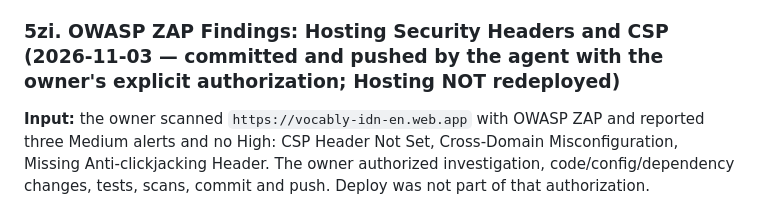
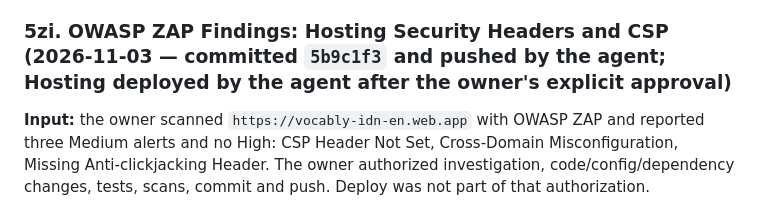
Before and after one commit to refahilya/vocably, a Markdown page: PROJECT_STATE.md, the part around one of its changes. Rendered like a GitHub page.

```diff
--- a/PROJECT_STATE.md
+++ b/PROJECT_STATE.md
@@ -1705,7 +1705,7 @@ Authorized by the project owner after their local manual E2E of CW-02, which the
 
 **Verification (agent, 2026-11-02/03):** `flutter analyze` 0 issues; `flutter test --concurrency=1` **999/999**; `npm test` 93 passed, 3 skipped; `npm run test:rules` **158/158** (new `operatorRules.test.js`, 24 tests, replaying `test/fixtures/operator_client_payloads.json`, which `test/research_panel_payloads_test.dart` checks against the Dart builders); release build OK, no emulator host in the bundle. Browser E2E with Playwright against the emulators (13 scenarios listed in `HANDOFF.md` §3): a new student signs up, is enrolled by e-mail, takes the research Placement Test (band A2 set by the rules), is authorized and takes the pretest and posttest through the UI while the operator opens/closes every stage, authorizes individually and in bulk (session-4 attestation), watches four students live, and performs a technical void + retake; ordinary guru and student sessions are refused 13 operator reads/writes; `operator --revoke` removes the panel live; panel checked at 390/768/1280 px. Observed and recorded, not changed: the student dashboard's research banners do not refresh by themselves while a student sits on the dashboard.
 
-### 5zi. OWASP ZAP Findings: Hosting Security Headers and CSP (2026-11-03 — committed and pushed by the agent with the owner's explicit authorization; Hosting NOT redeployed)
+### 5zi. OWASP ZAP Findings: Hosting Security Headers and CSP (2026-11-03 — committed `5b9c1f3` and pushed by the agent; Hosting deployed by the agent after the owner's explicit approval)
 
 **Input:** the owner scanned `https://vocably-idn-en.web.app` with OWASP ZAP and reported three Medium alerts and no High: CSP Header Not Set, Cross-Domain Misconfiguration, Missing Anti-clickjacking Header. The owner authorized investigation, code/config/dependency changes, tests, scans, commit and push. Deploy was not part of that authorization.
 
```
Also changed, not shown: other parts of PROJECT_STATE.md (+3 -1 lines), HANDOFF.md (+10 -8 lines).
